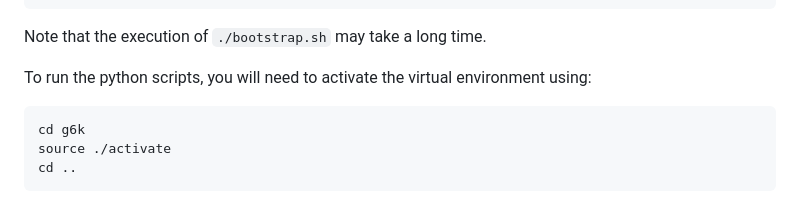
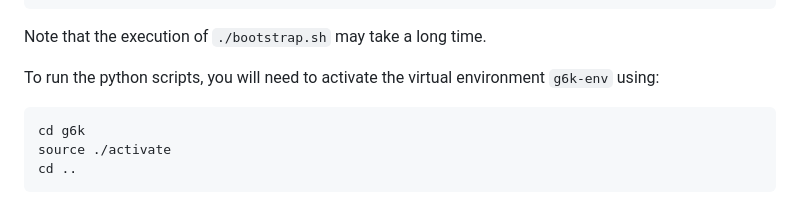
Before and after one commit to lducas/mBKZ, a Markdown page: README.md, the part around the change. Drawn GitHub-style.

Commit message:
Update README.md
giving name of g6k-env

````diff
--- a/README.md
+++ b/README.md
@@ -28,7 +28,7 @@ cd ..
 ```
 Note that the execution of `./bootstrap.sh` may take a long time.
 
-To run the python scripts, you will need to activate the virtual environment using:
+To run the python scripts, you will need to activate the virtual environment `g6k-env` using:
 ```
 cd g6k
 source ./activate
````
